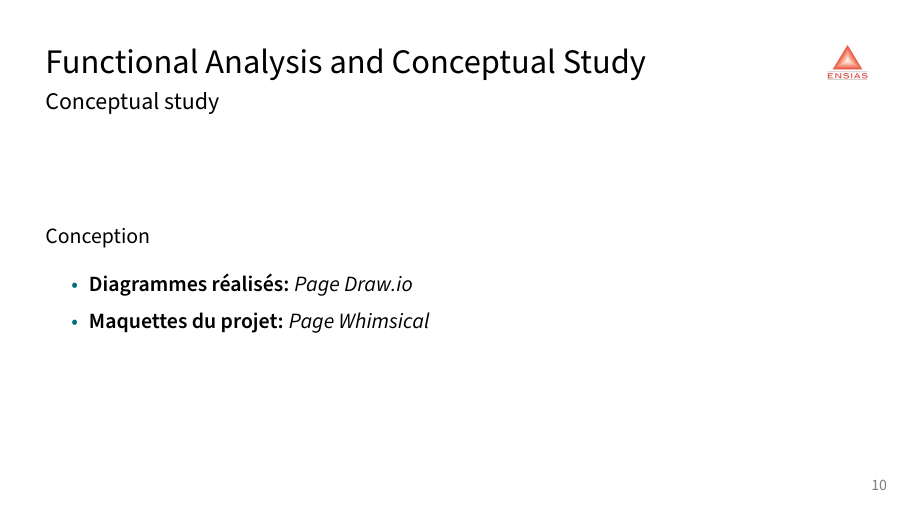
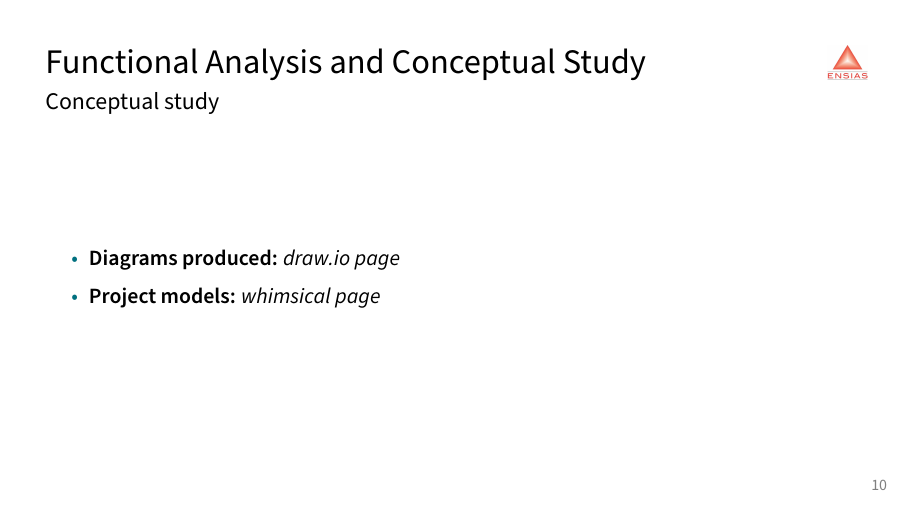
Before and after one commit to abdorah/presentation-stage2021, LaTeX slides (main.tex, which reads frames.tex): page 14 of 22. Compiled offline with pdfLaTeX.

Commit message:
fix typos

```diff
--- a/frames.tex
+++ b/frames.tex
@@ -157,10 +157,9 @@
 \subsection{Conceptual study}
 \begin{frame}[fragile=singleslide]{\insertsectionhead}
   \framesubtitle{\insertsubsectionhead}
-  Conception
   \begin{itemize}
-    \item[•] \textbf{Diagrammes réalisés:} \href{https://viewer.diagrams.net/?tags=&highlight=0000ff&edit=_blank&layers=1&nav=1&title=Diagram.drawio#Uhttps%3A%2F%2Fraw.githubusercontent.com%2Fabdorah%2Fstage2021%2Fmaster%2Fdiagramms%2FDiagram.drawio}{\textit{Page Draw.io}}
-		\item[•] \textbf{Maquettes du projet:} \href{https://whimsical.com/kdi-ux-design-J9PD866564ibwyMBwLHN9N}{\textit{Page Whimsical}}
+    \item[•] \textbf{Diagrams produced:} \href{https://viewer.diagrams.net/?tags=&highlight=0000ff&edit=_blank&layers=1&nav=1&title=Diagram.drawio#Uhttps%3A%2F%2Fraw.githubusercontent.com%2Fabdorah%2Fstage2021%2Fmaster%2Fdiagramms%2FDiagram.drawio}{\textit{draw.io page}}
+		\item[•] \textbf{Project models:} \href{https://whimsical.com/kdi-ux-design-J9PD866564ibwyMBwLHN9N}{\textit{whimsical page}}
   \end{itemize}
 \end{frame}
 
```
Also changed, not shown: 1 other file.
